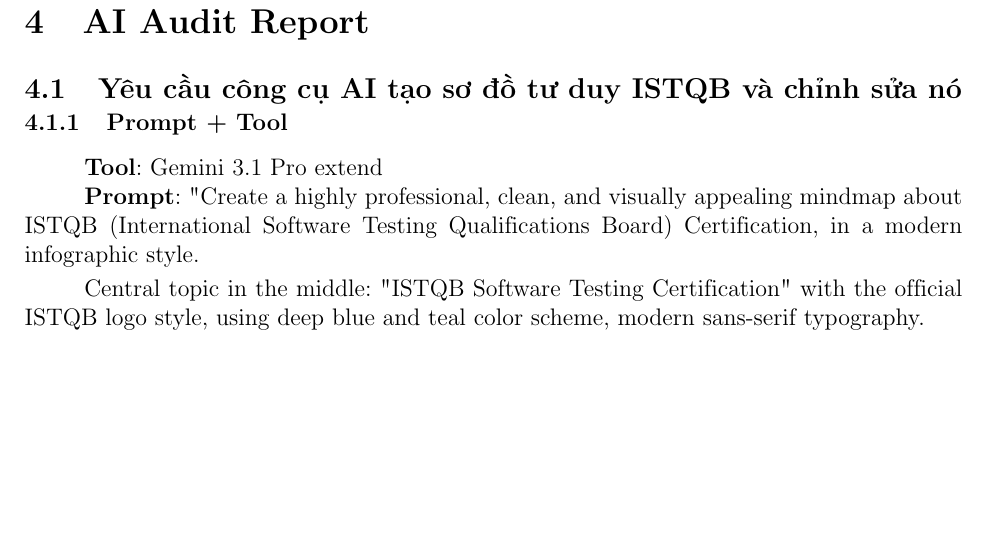
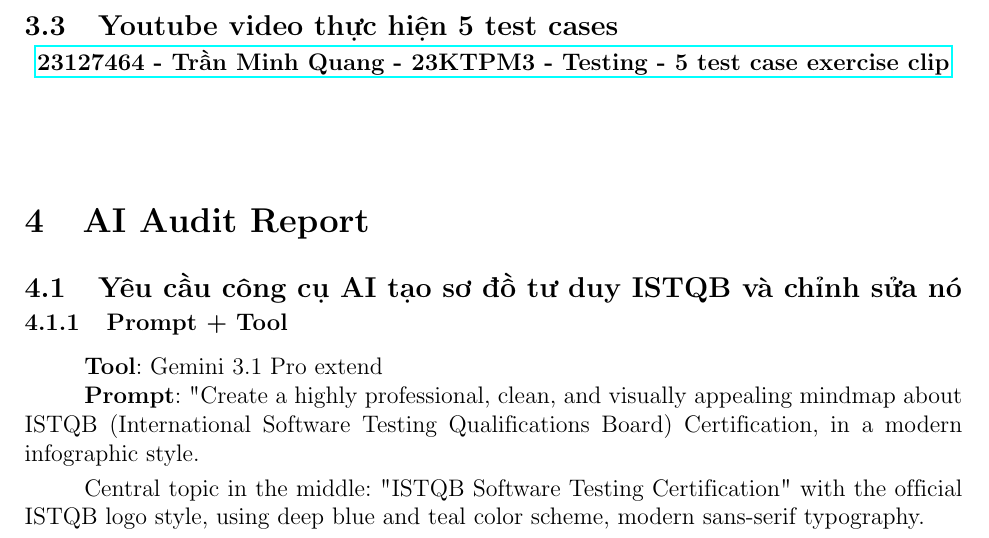
Before and after one commit to TMQ2k/Report-Homework, a LaTeX document (main.tex, which reads Content/requirement 3.tex): part of page 66 of 86 before the commit and part of page 66 of 87 after it, cut at the place of the change, the shorter picture padded with empty space. Compiled offline with pdfLaTeX.

Commit message:
feat: add YouTube video link for test case demonstration

```diff
--- a/Content/requirement 3.tex
+++ b/Content/requirement 3.tex
@@ -162,3 +162,8 @@ TC-18
 \end{longtblr}
 
 \endgroup
+
+\subsection{Youtube video thực hiện 5 test cases}
+\begin{center}
+    \href{https://www.youtube.com/watch?v=example}{\textbf{23127464 - Trần Minh Quang - 23KTPM3 - Testing - 5 test case exercise clip}}
+\end{center}
```
